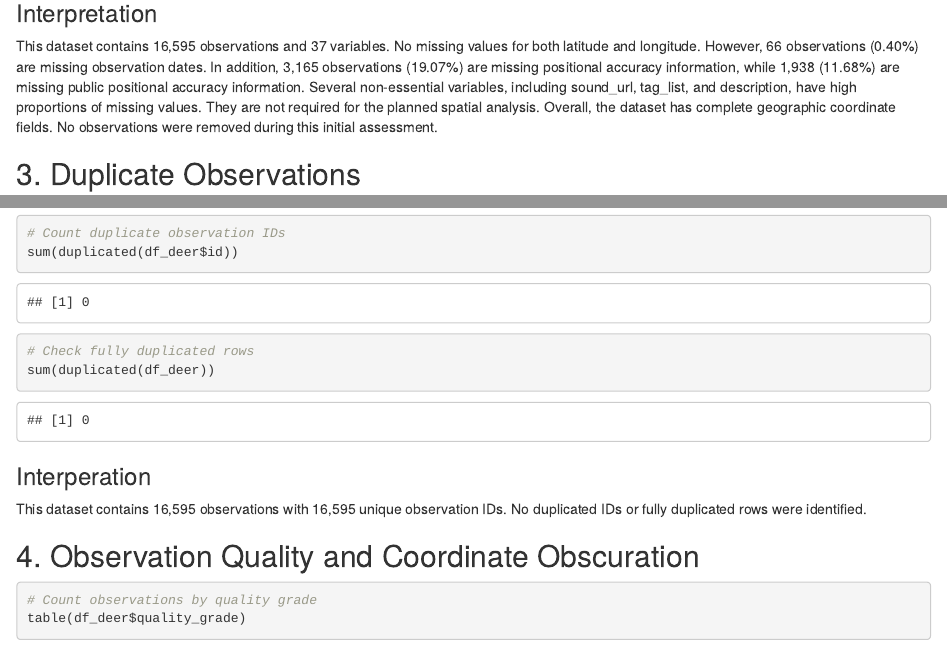
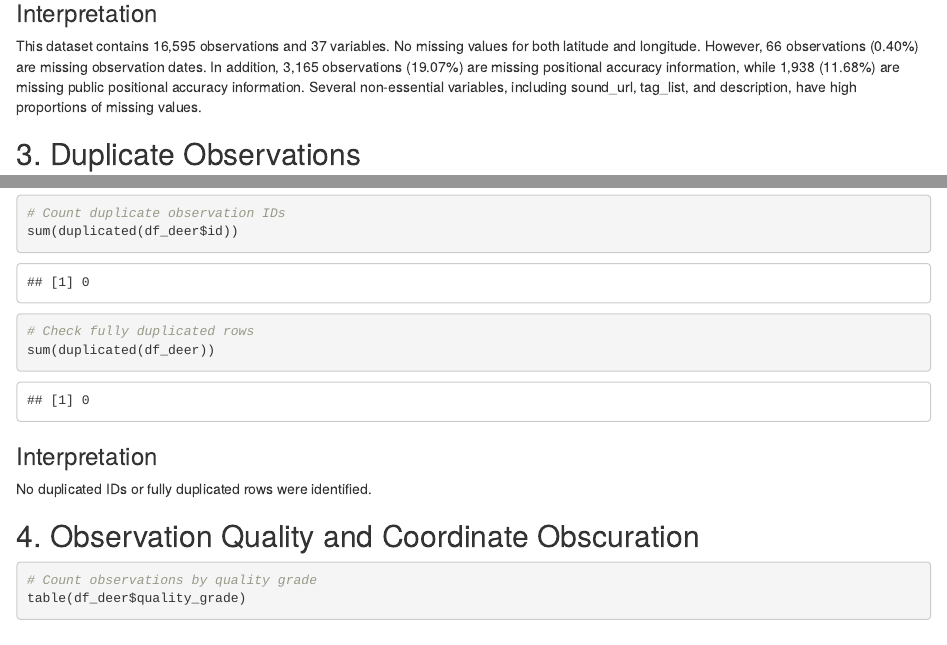
Before and after one commit to Ruixin0428/KalsiGivensHuangYang, an R Markdown document (Scripts/02_Deer_Data_Quality_Audit.Rmd): the page in a window 1100 px wide, from 2730 px down, and a second part further down, joined at a grey line. The pictures show the output file Scripts/02_Deer_Data_Quality_Audit.html that the author committed with the source, opened offline.

````diff
--- a/Scripts/02_Deer_Data_Quality_Audit.Rmd
+++ b/Scripts/02_Deer_Data_Quality_Audit.Rmd
@@ -50,7 +50,7 @@
 ```
 ### Interpretation
 
-This dataset contains 16,595 observations and 37 variables. No missing values for both latitude and longitude. However, 66 observations (0.40%) are missing observation dates. In addition, 3,165 observations (19.07%) are missing positional accuracy information, while 1,938 (11.68%) are missing public positional accuracy information. Several non-essential variables, including sound_url, tag_list, and description, have high proportions of missing values. They are not required for the planned spatial analysis. Overall, the dataset has complete geographic coordinate fields. No observations were removed during this initial assessment.
+This dataset contains 16,595 observations and 37 variables. No missing values for both latitude and longitude. However, 66 observations (0.40%) are missing observation dates. In addition, 3,165 observations (19.07%) are missing positional accuracy information, while 1,938 (11.68%) are missing public positional accuracy information. Several non-essential variables, including sound_url, tag_list, and description, have high proportions of missing values.
 
 ## 3. Duplicate Observations
 
@@ -69,9 +69,9 @@
 sum(duplicated(df_deer))
 ```
 
-### Interperation
+### Interpretation
 
-This dataset contains 16,595 observations with 16,595 unique observation IDs. No duplicated IDs or fully duplicated rows were identified.
+No duplicated IDs or fully duplicated rows were identified.
 
 ## 4. Observation Quality and Coordinate Obscuration
 
````
Also changed, not shown: Scripts/02_Deer_Data_Quality_Audit.html, Scripts/02_Deer_Data_Quality_Audit.Rmd (2 more changed lines).
